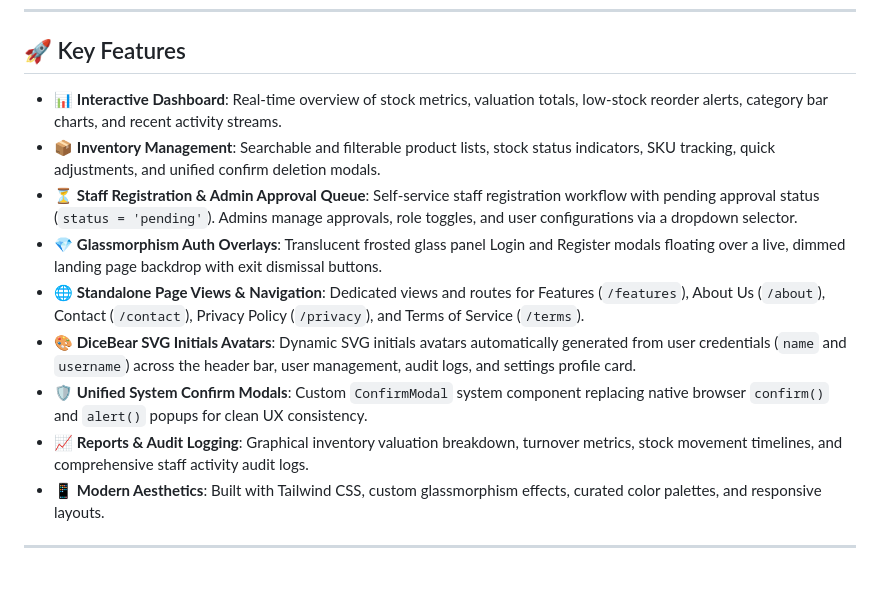
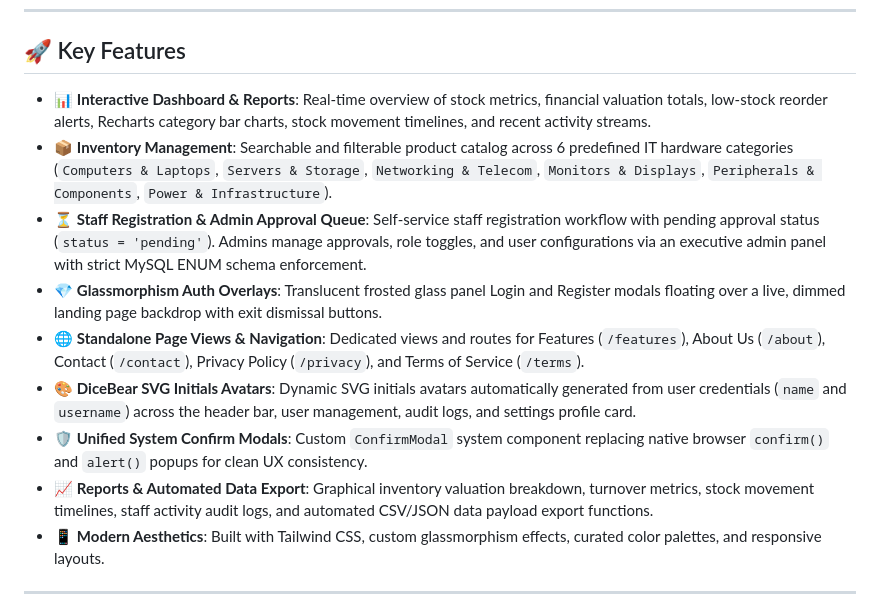
Before and after one commit to SarangaWickramasingha/inventory-system, a Markdown page: README.md, the part around the change. Rendered like a GitHub page; blank space fills up the shorter version.

Commit message:
docs: refine README and VIDEO_DEMO_SCRIPT to match system changes

```diff
--- a/README.md
+++ b/README.md
@@ -6,14 +6,14 @@ StockFlow is a feature-rich, intuitive, and responsive enterprise inventory mana
 
 ## 🚀 Key Features
 
-- 📊 **Interactive Dashboard**: Real-time overview of stock metrics, valuation totals, low-stock reorder alerts, category bar charts, and recent activity streams.
-- 📦 **Inventory Management**: Searchable and filterable product lists, stock status indicators, SKU tracking, quick adjustments, and unified confirm deletion modals.
-- ⏳ **Staff Registration & Admin Approval Queue**: Self-service staff registration workflow with pending approval status (`status = 'pending'`). Admins manage approvals, role toggles, and user configurations via a dropdown selector.
+- 📊 **Interactive Dashboard & Reports**: Real-time overview of stock metrics, financial valuation totals, low-stock reorder alerts, Recharts category bar charts, stock movement timelines, and recent activity streams.
+- 📦 **Inventory Management**: Searchable and filterable product catalog across 6 predefined IT hardware categories (`Computers & Laptops`, `Servers & Storage`, `Networking & Telecom`, `Monitors & Displays`, `Peripherals & Components`, `Power & Infrastructure`).
+- ⏳ **Staff Registration & Admin Approval Queue**: Self-service staff registration workflow with pending approval status (`status = 'pending'`). Admins manage approvals, role toggles, and user configurations via an executive admin panel with strict MySQL ENUM schema enforcement.
 - 💎 **Glassmorphism Auth Overlays**: Translucent frosted glass panel Login and Register modals floating over a live, dimmed landing page backdrop with exit dismissal buttons.
 - 🌐 **Standalone Page Views & Navigation**: Dedicated views and routes for Features (`/features`), About Us (`/about`), Contact (`/contact`), Privacy Policy (`/privacy`), and Terms of Service (`/terms`).
 - 🎨 **DiceBear SVG Initials Avatars**: Dynamic SVG initials avatars automatically generated from user credentials (`name` and `username`) across the header bar, user management, audit logs, and settings profile card.
 - 🛡️ **Unified System Confirm Modals**: Custom `ConfirmModal` system component replacing native browser `confirm()` and `alert()` popups for clean UX consistency.
-- 📈 **Reports & Audit Logging**: Graphical inventory valuation breakdown, turnover metrics, stock movement timelines, and comprehensive staff activity audit logs.
+- 📈 **Reports & Automated Data Export**: Graphical inventory valuation breakdown, turnover metrics, stock movement timelines, staff activity audit logs, and automated CSV/JSON data payload export functions.
 - 📱 **Modern Aesthetics**: Built with Tailwind CSS, custom glassmorphism effects, curated color palettes, and responsive layouts.
 
 ---
```
Also changed, not shown: VIDEO_DEMO_SCRIPT.md (+15 -14 lines).
